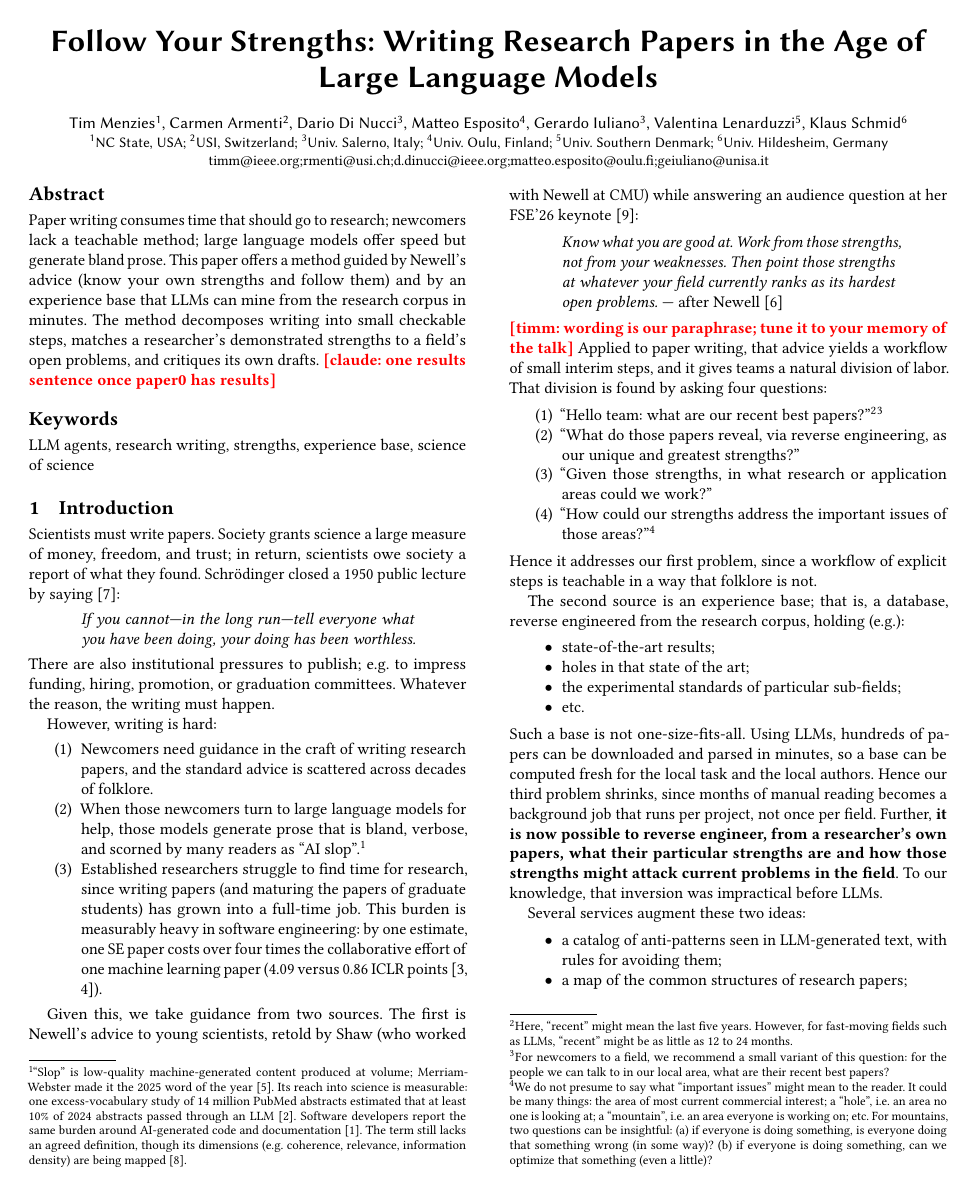
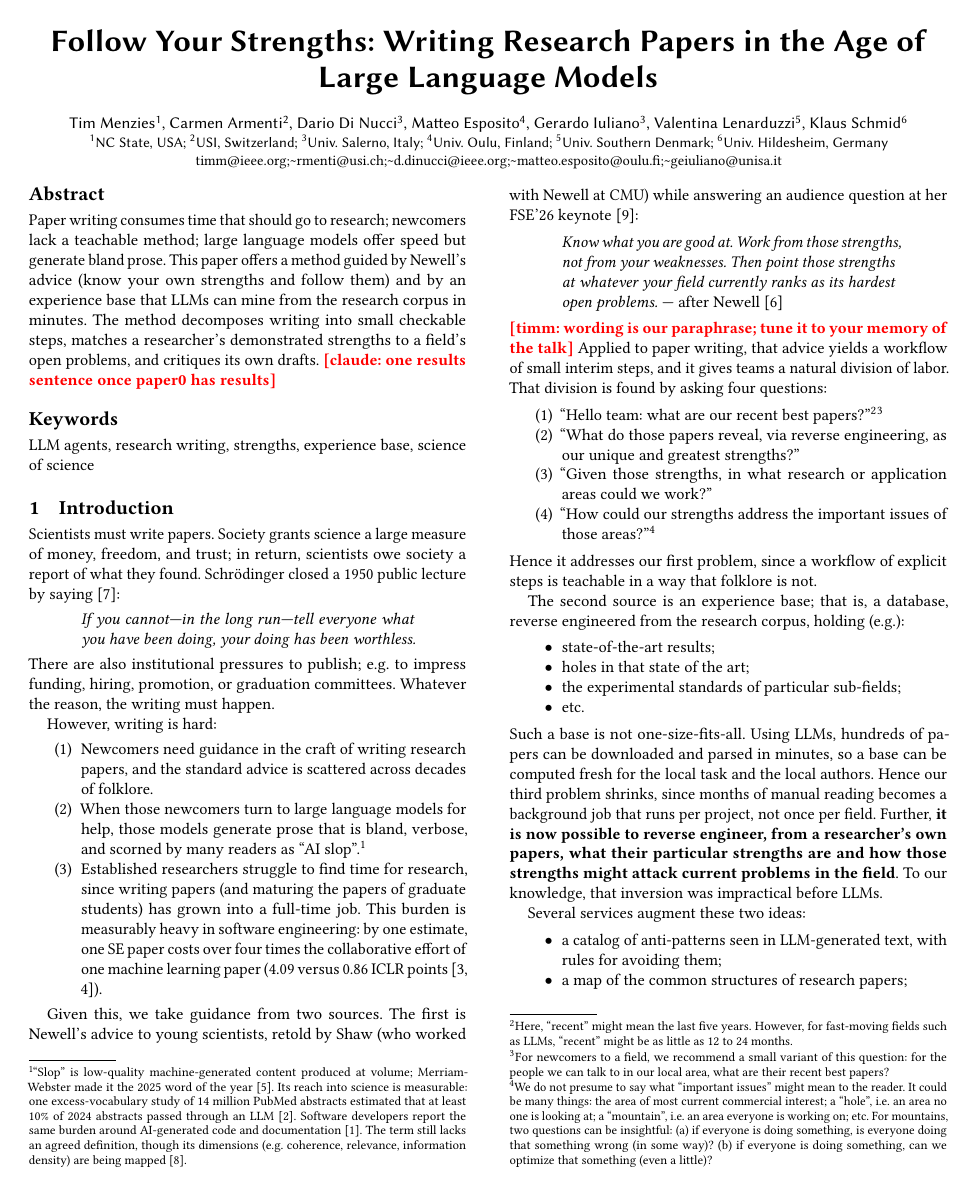
Before and after one commit to timm/how2rite, a LaTeX paper (paper0.tex): page 1 of 2. Compiled offline with pdfLaTeX.

Commit message:
style: spaced email separators; author font at max non-wrapping size
Co-Authored-By: Claude Fable 5 <noreply@anthropic.com>

```diff
--- a/paper0.tex
+++ b/paper0.tex
@@ -29,8 +29,8 @@
   \textsuperscript{4}Univ.~Oulu, Finland;
   \textsuperscript{5}Univ.~Southern Denmark;
   \textsuperscript{6}Univ.~Hildesheim, Germany}\country{}}
-\email{timm@ieee.org; rmenti@usi.ch; d.dinucci@ieee.org;
-  matteo.esposito@oulu.fi; geiuliano@unisa.it}
+\email{timm@ieee.org;~ rmenti@usi.ch;~ d.dinucci@ieee.org;~
+  matteo.esposito@oulu.fi;~ geiuliano@unisa.it}
 
 \input{sec0/abstract}
 
```
